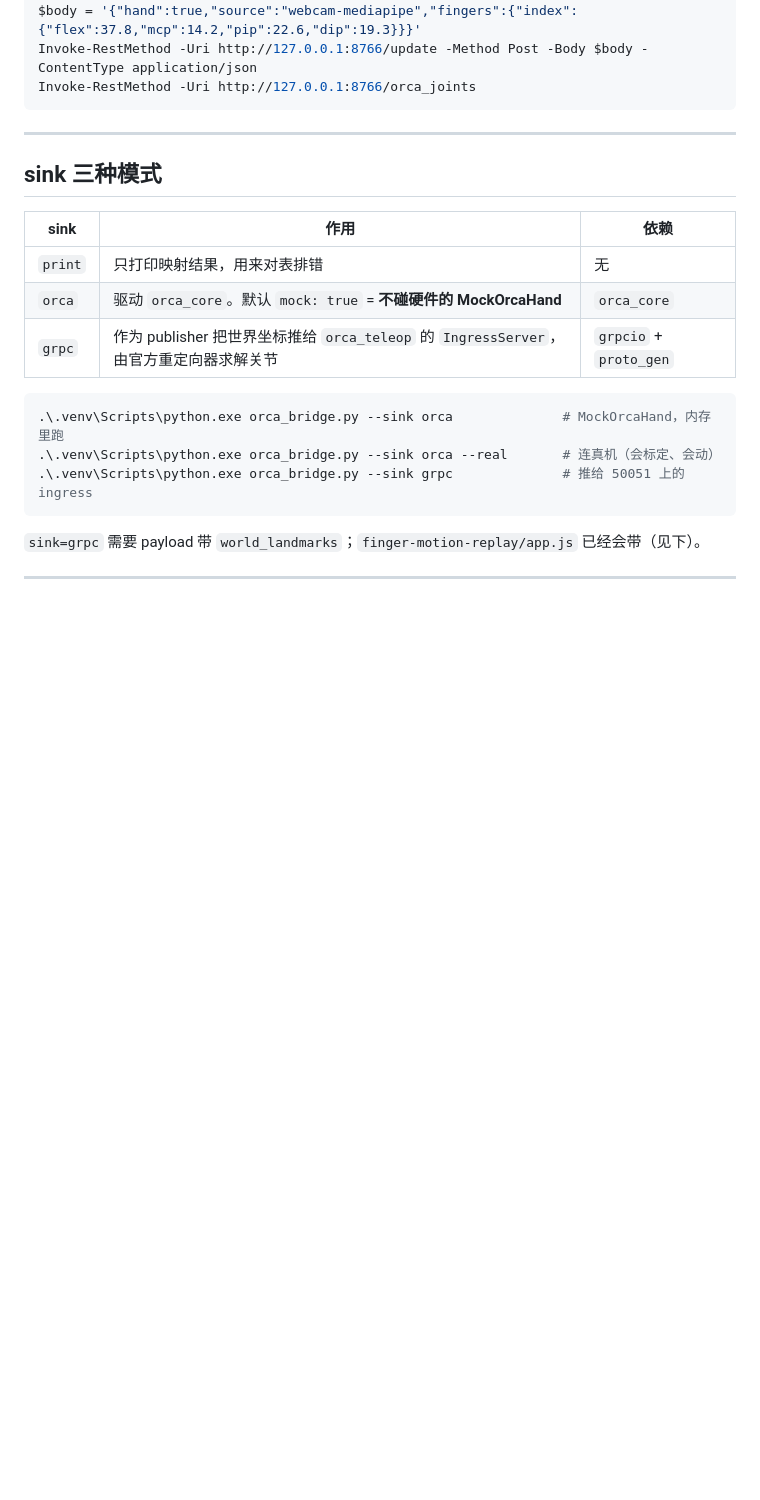
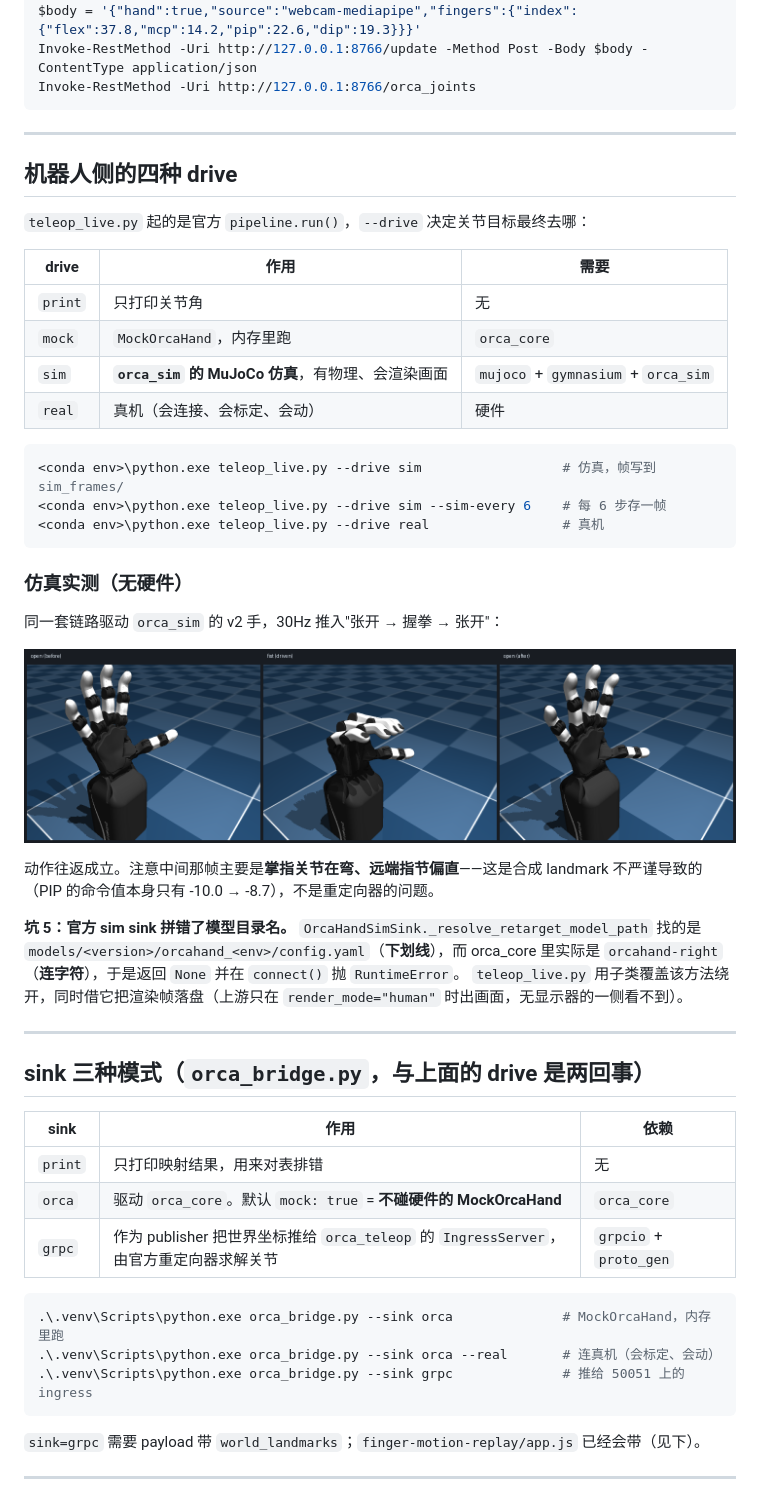
Before and after one commit to DanielYuJie/finger-motion-replay, a Markdown page: orca-link/README.md, the part around the change. GitHub-like rendering; pictures changed too: orca-link/docs/orca-sim-open-fist-open.png (added); blank space fills up the shorter version.

````diff
--- a/orca-link/README.md
+++ b/orca-link/README.md
@@ -40,7 +40,42 @@ Invoke-RestMethod -Uri http://127.0.0.1:8766/orca_joints
 
 ---
 
-## sink 三种模式
+## 机器人侧的四种 drive
+
+`teleop_live.py` 起的是官方 `pipeline.run()`，`--drive` 决定关节目标最终去哪：
+
+| drive | 作用 | 需要 |
+|------|------|------|
+| `print` | 只打印关节角 | 无 |
+| `mock` | `MockOrcaHand`，内存里跑 | `orca_core` |
+| `sim` | **`orca_sim` 的 MuJoCo 仿真**，有物理、会渲染画面 | `mujoco` + `gymnasium` + `orca_sim` |
+| `real` | 真机（会连接、会标定、会动） | 硬件 |
+
+```powershell
+<conda env>\python.exe teleop_live.py --drive sim                  # 仿真，帧写到 sim_frames/
+<conda env>\python.exe teleop_live.py --drive sim --sim-every 6    # 每 6 步存一帧
+<conda env>\python.exe teleop_live.py --drive real                 # 真机
+```
+
+### 仿真实测（无硬件）
+
+同一套链路驱动 `orca_sim` 的 v2 手，30Hz 推入"张开 → 握拳 → 张开"：
+
+![张开 → 握拳 → 张开](docs/orca-sim-open-fist-open.png)
+
+动作往返成立。注意中间那帧主要是**掌指关节在弯、远端指节偏直**——这是合成 landmark
+不严谨导致的（PIP 的命令值本身只有 -10.0 → -8.7），不是重定向器的问题。
+
+**坑 5：官方 sim sink 拼错了模型目录名。**
+`OrcaHandSimSink._resolve_retarget_model_path` 找的是
+`models/<version>/orcahand_<env>/config.yaml`（**下划线**），而 orca_core 里实际是
+`orcahand-right`（**连字符**），于是返回 `None` 并在 `connect()` 抛 `RuntimeError`。
+`teleop_live.py` 用子类覆盖该方法绕开，同时借它把渲染帧落盘（上游只在
+`render_mode="human"` 时出画面，无显示器的一侧看不到）。
+
+---
+
+## sink 三种模式（`orca_bridge.py`，与上面的 drive 是两回事）
 
 | sink | 作用 | 依赖 |
 |------|------|------|
````
Also changed, not shown: README.md (+11 -2 lines), docs/ORCA集成方案.md (+19 -0 lines), orca-link/docs/orca-sim-step02718.png (added), orca-link/docs/orca-sim-step02784.png (added), orca-link/docs/orca-sim-step02988.png (added), 2 other files.
